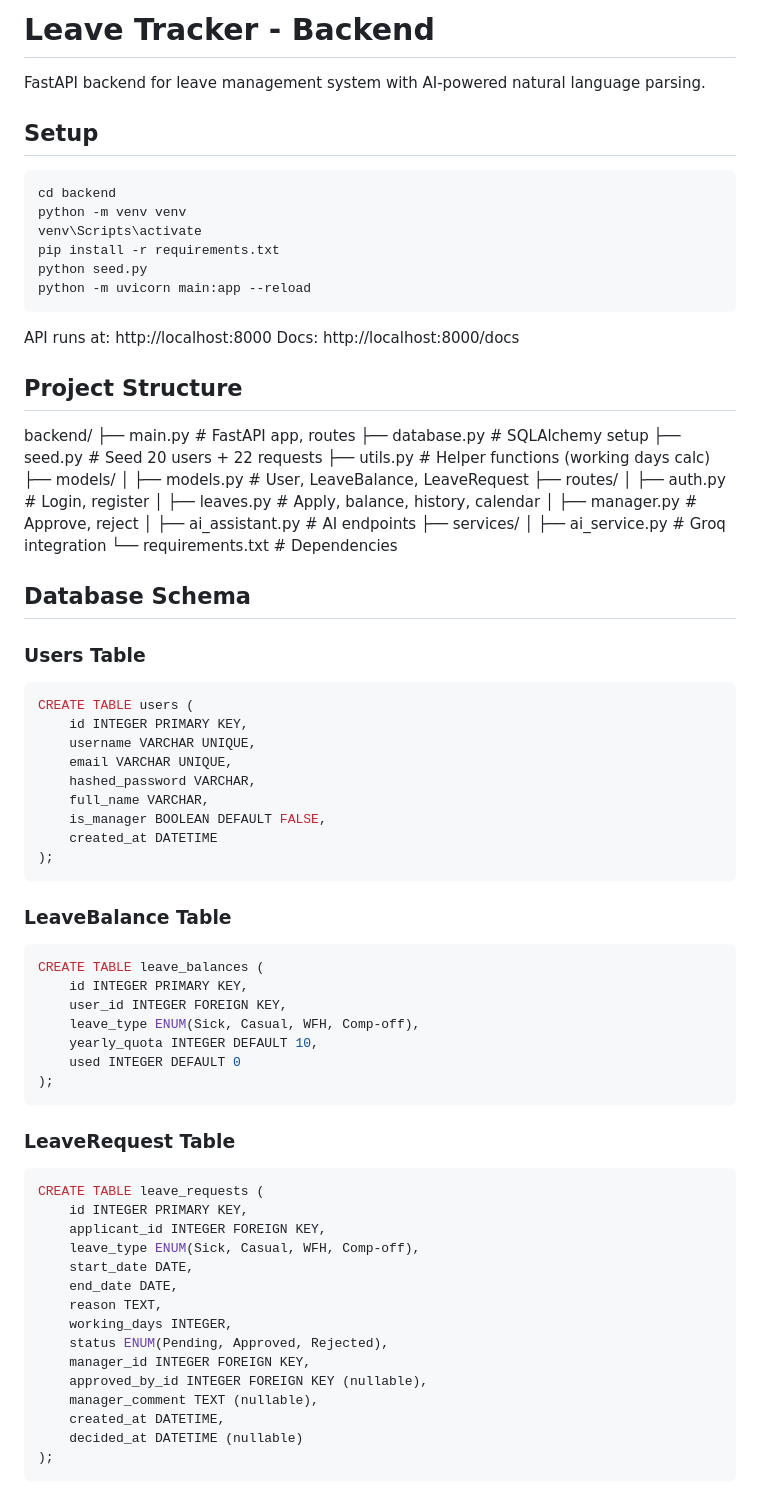
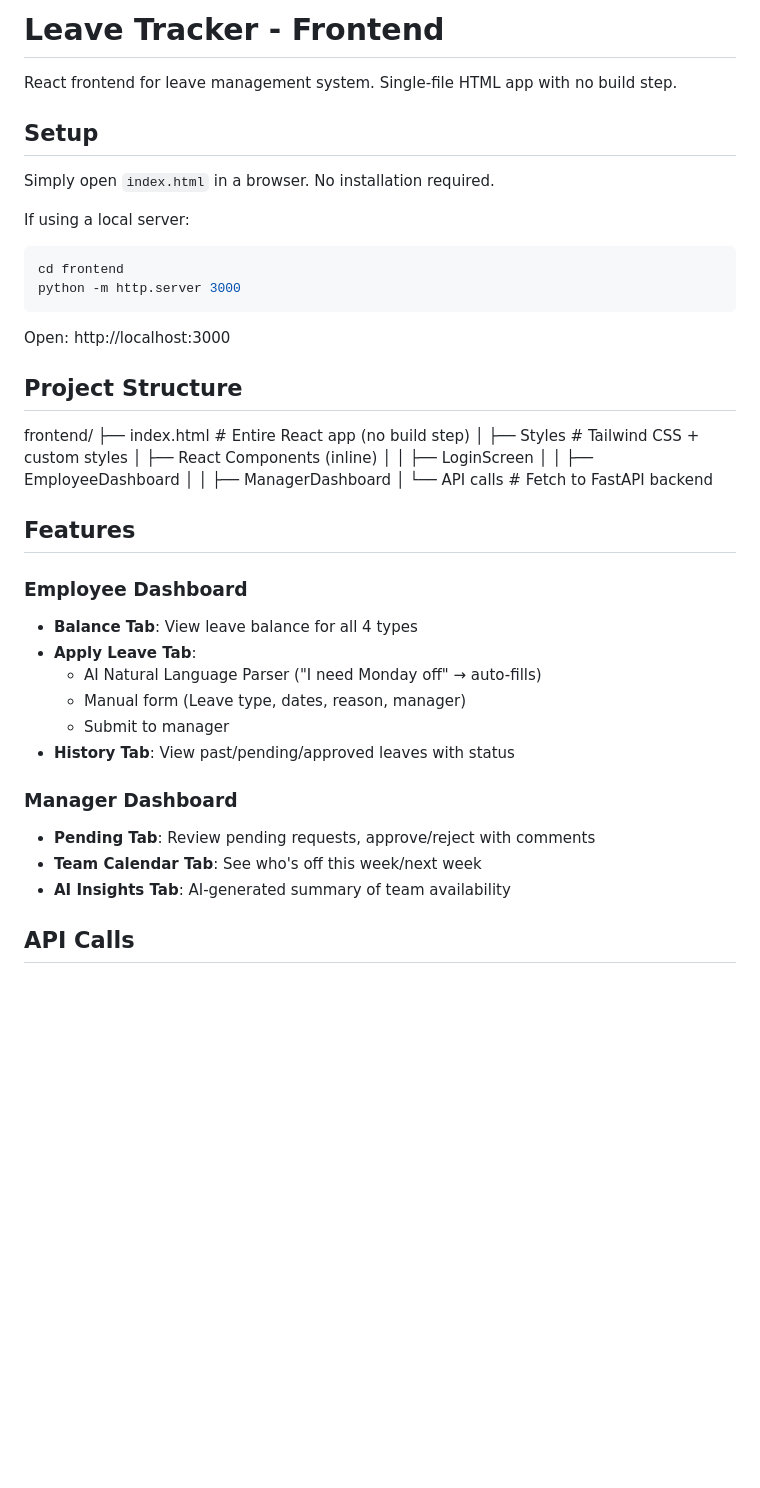
Before and after one commit to smeetmestry/leave-tracker-frontend, a Markdown page: README.md, the part around one of its changes. GitHub-like rendering; blank space fills up the shorter version.

````diff
--- a/README.md
+++ b/README.md
@@ -1,80 +1,43 @@
-# Leave Tracker - Backend
+# Leave Tracker - Frontend
 
-FastAPI backend for leave management system with AI-powered natural language parsing.
+React frontend for leave management system. Single-file HTML app with no build step.
 
 ## Setup
 
+Simply open `index.html` in a browser. No installation required.
+
+If using a local server:
 ```bash
-cd backend
-python -m venv venv
-venv\Scripts\activate
-pip install -r requirements.txt
-python seed.py
-python -m uvicorn main:app --reload
+cd frontend
+python -m http.server 3000
 ```
 
-API runs at: http://localhost:8000
-Docs: http://localhost:8000/docs
+Open: http://localhost:3000
 
 ## Project Structure
-backend/
-├── main.py                 # FastAPI app, routes
-├── database.py             # SQLAlchemy setup
-├── seed.py                 # Seed 20 users + 22 requests
-├── utils.py                # Helper functions (working days calc)
-├── models/
-│   ├── models.py           # User, LeaveBalance, LeaveRequest
-├── routes/
-│   ├── auth.py             # Login, register
-│   ├── leaves.py           # Apply, balance, history, calendar
-│   ├── manager.py          # Approve, reject
-│   ├── ai_assistant.py     # AI endpoints
-├── services/
-│   ├── ai_service.py       # Groq integration
-└── requirements.txt        # Dependencies
+frontend/
+├── index.html          # Entire React app (no build step)
+│   ├── Styles          # Tailwind CSS + custom styles
+│   ├── React Components (inline)
+│   │   ├── LoginScreen
+│   │   ├── EmployeeDashboard
+│   │   ├── ManagerDashboard
+│   └── API calls       # Fetch to FastAPI backend
 
-## Database Schema
+## Features
 
-### Users Table
-```sql
-CREATE TABLE users (
-    id INTEGER PRIMARY KEY,
-    username VARCHAR UNIQUE,
-    email VARCHAR UNIQUE,
-    hashed_password VARCHAR,
-    full_name VARCHAR,
-    is_manager BOOLEAN DEFAULT FALSE,
-    created_at DATETIME
-);
-```
+### Employee Dashboard
+- **Balance Tab**: View leave balance for all 4 types
+- **Apply Leave Tab**:
+  - AI Natural Language Parser ("I need Monday off" → auto-fills)
+  - Manual form (Leave type, dates, reason, manager)
+  - Submit to manager
+- **History Tab**: View past/pending/approved leaves with status
 
-### LeaveBalance Table
-```sql
-CREATE TABLE leave_balances (
-    id INTEGER PRIMARY KEY,
-    user_id INTEGER FOREIGN KEY,
-    leave_type ENUM(Sick, Casual, WFH, Comp-off),
-    yearly_quota INTEGER DEFAULT 10,
-    used INTEGER DEFAULT 0
-);
-```
+### Manager Dashboard
+- **Pending Tab**: Review pending requests, approve/reject with comments
+- **Team Calendar Tab**: See who's off this week/next week
+- **AI Insights Tab**: AI-generated summary of team availability
 
-### LeaveRequest Table
-```sql
-CREATE TABLE leave_requests (
-    id INTEGER PRIMARY KEY,
-    applicant_id INTEGER FOREIGN KEY,
-    leave_type ENUM(Sick, Casual, WFH, Comp-off),
-    start_date DATE,
-    end_date DATE,
-    reason TEXT,
-    working_days INTEGER,
-    status ENUM(Pending, Approved, Rejected),
-    manager_id INTEGER FOREIGN KEY,
-    approved_by_id INTEGER FOREIGN KEY (nullable),
-    manager_comment TEXT (nullable),
-    created_at DATETIME,
-    decided_at DATETIME (nullable)
-);
-```
+## API Calls
 
````
Also changed, not shown: other parts of README.md (+76 -66 lines).
